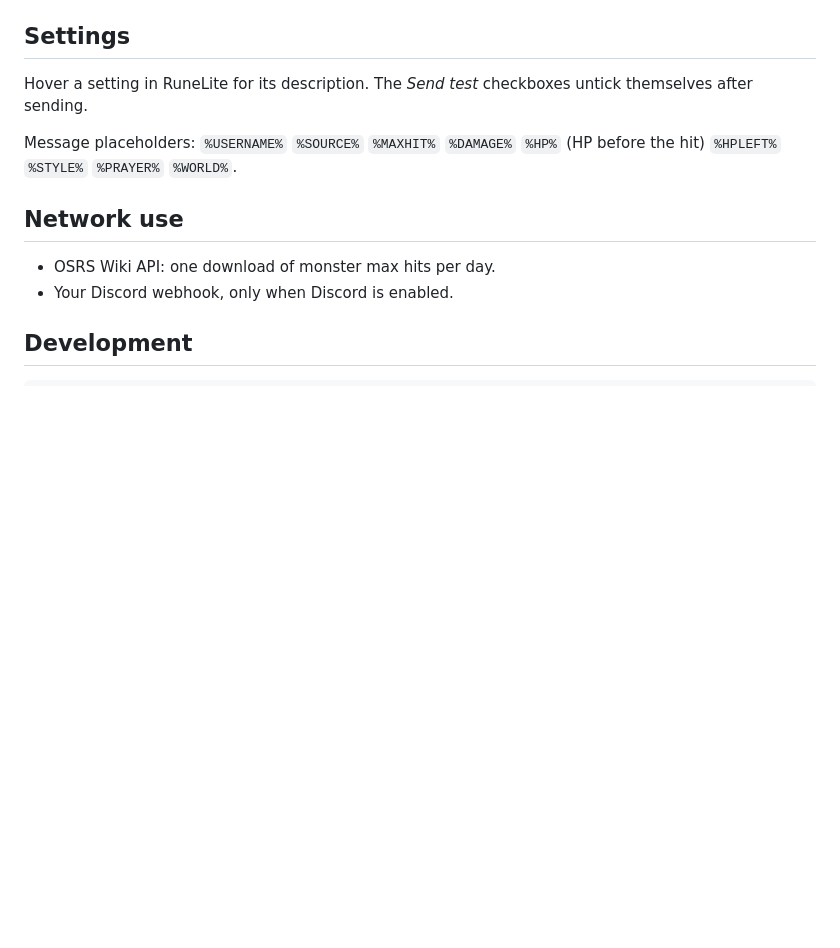
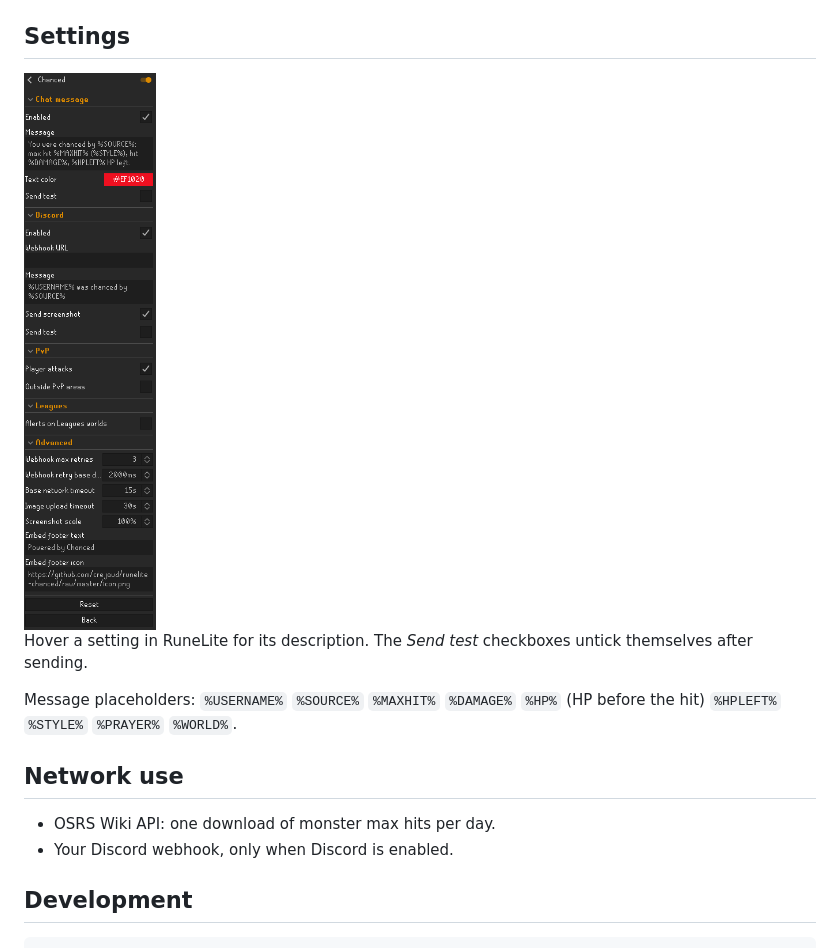
Before and after one commit to crejaud/runelite-chanced, a Markdown page: README.md, the part around the change. Drawn GitHub-style; pictures changed too: docs/settings.png (added); blank space fills up the shorter version.

Commit message:
Add a settings screenshot to the README

```diff
--- a/README.md
+++ b/README.md
@@ -54,6 +54,8 @@ flowchart TD
 
 ## Settings
 
+<img src="docs/settings.png" alt="Chanced settings" width="229">
+
 Hover a setting in RuneLite for its description. The *Send test* checkboxes untick themselves after sending.
 
 Message placeholders: `%USERNAME%` `%SOURCE%` `%MAXHIT%` `%DAMAGE%` `%HP%` (HP before the hit) `%HPLEFT%` `%STYLE%`
```
